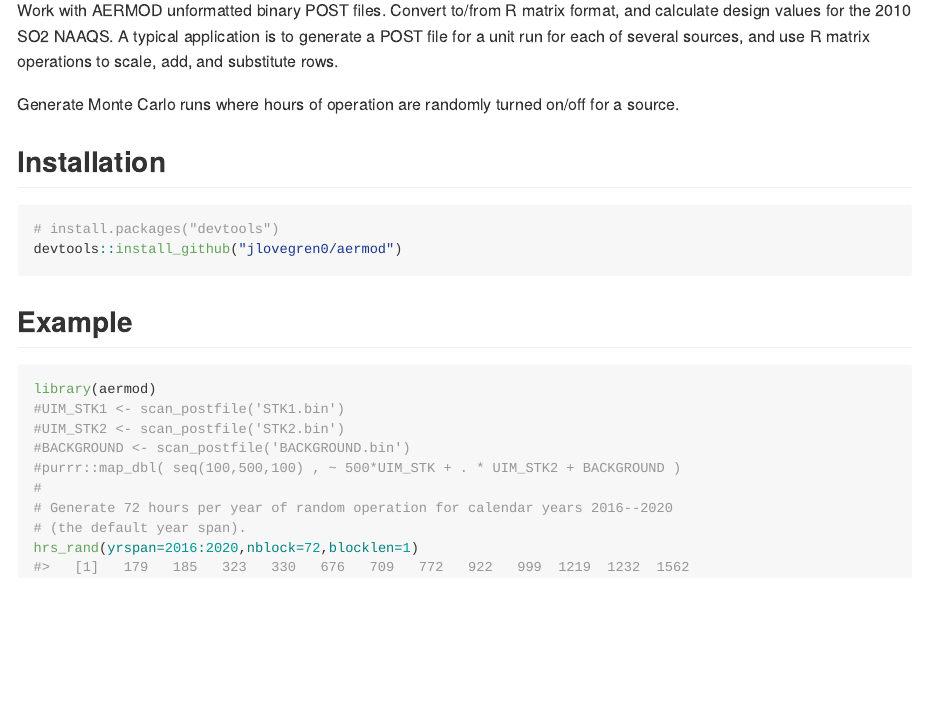
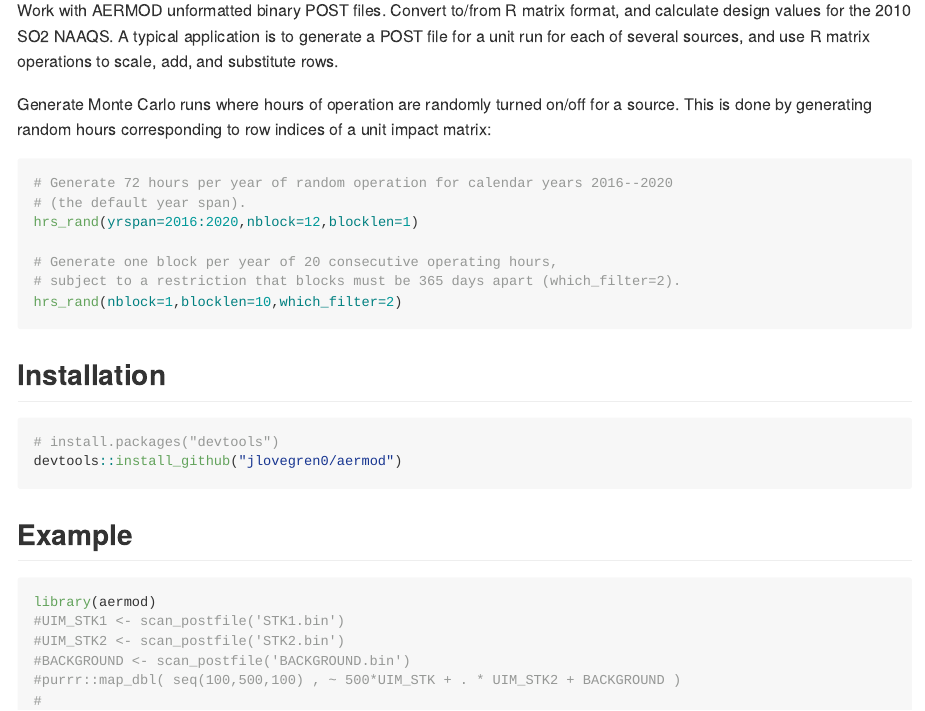
Before and after one commit to jlovegren0/aermod, an R Markdown document (README.Rmd): the page in a window 1100 px wide, from 110 px down. The pictures show the output file README.md that the author committed with the source, drawn offline in the style of GitHub.

Commit message:
Setup readme2.

````diff
--- a/README.Rmd
+++ b/README.Rmd
@@ -24,7 +24,18 @@
 R matrix operations to scale, add, and substitute rows.
 
 Generate Monte Carlo runs where hours of operation are randomly turned on/off
-for a source.
+for a source. This is done by generating random hours corresponding to
+row indices of a unit impact matrix:
+
+``` r
+# Generate 72 hours per year of random operation for calendar years 2016--2020
+# (the default year span).
+hrs_rand(yrspan=2016:2020,nblock=12,blocklen=1)
+
+# Generate one block per year of 20 consecutive operating hours,
+# subject to a restriction that blocks must be 365 days apart (which_filter=2).
+hrs_rand(nblock=1,blocklen=10,which_filter=2)
+```
 
 ## Installation
 
@@ -41,7 +52,4 @@
 #BACKGROUND <- scan_postfile('BACKGROUND.bin')
 #purrr::map_dbl( seq(100,500,100) , ~ 500*UIM_STK + . * UIM_STK2 + BACKGROUND )
 #
-# Generate 72 hours per year of random operation for calendar years 2016--2020
-# (the default year span).
-hrs_rand(yrspan=2016:2020,nblock=72,blocklen=1)
 
````
Also changed, not shown: README.md, README.Rmd (3 more changed lines).
